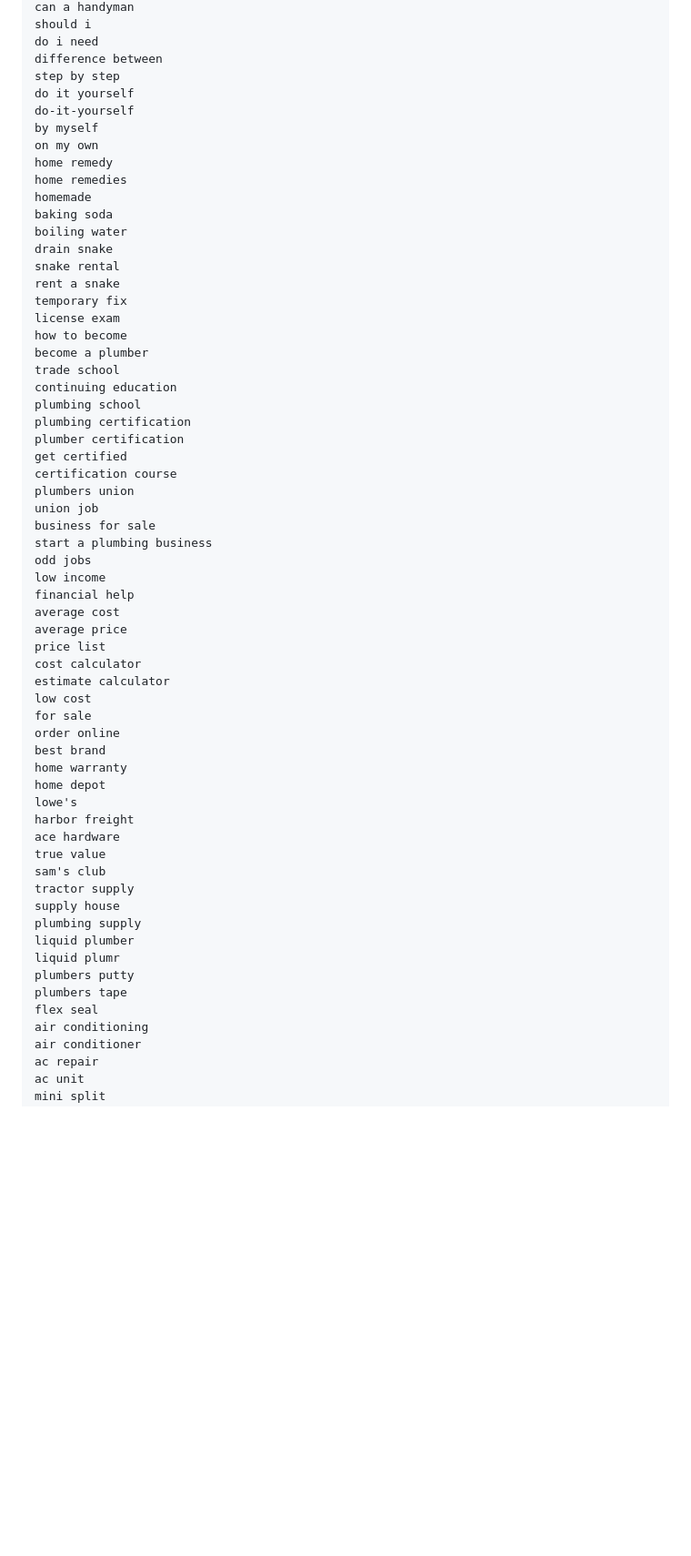
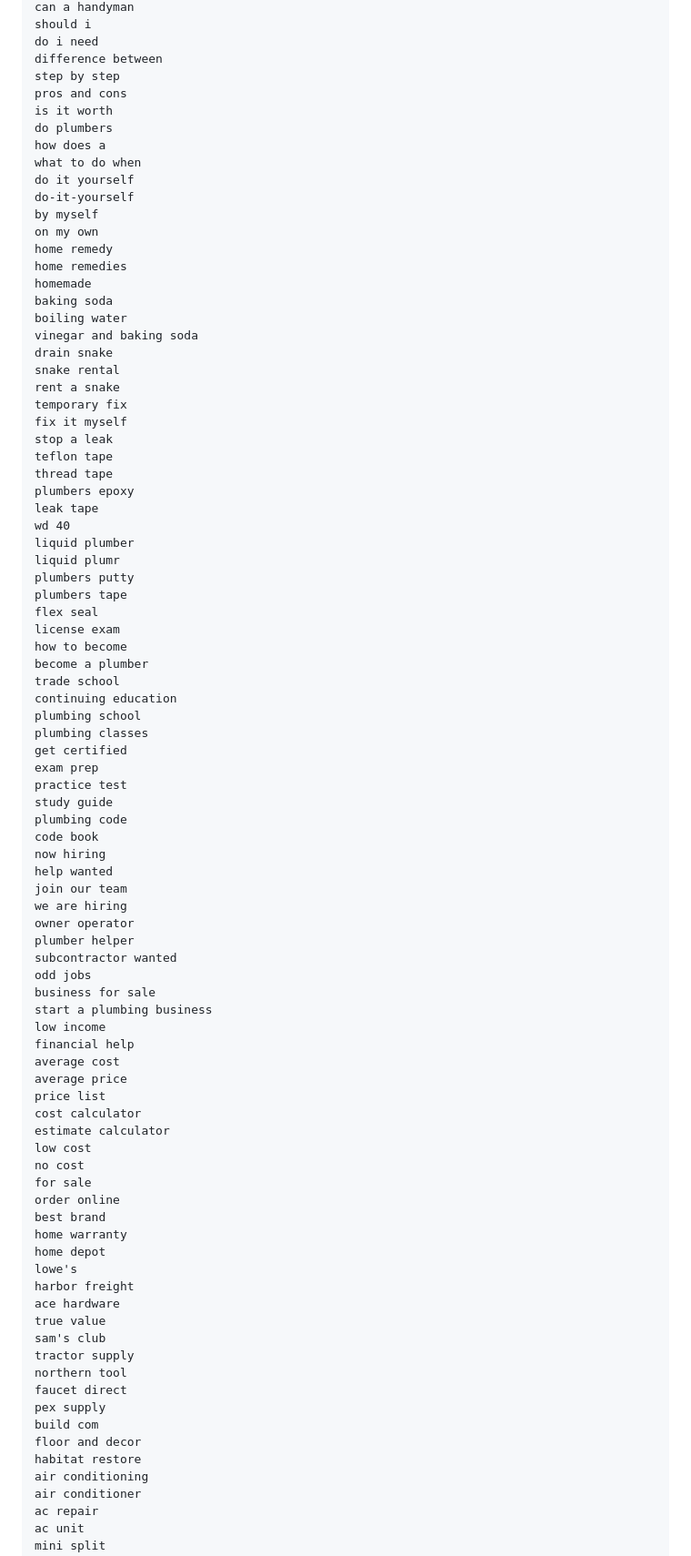
Before and after one commit to opheliaclarke/ringondemand, a Markdown page: adcopy/NEGATIVES.md, the part around one of its changes. Shown at 91% size. Drawn GitHub-style; blank space fills up the shorter version.

```diff
--- a/adcopy/NEGATIVES.md
+++ b/adcopy/NEGATIVES.md
@@ -153,6 +144,11 @@ should i
 do i need
 difference between
 step by step
+pros and cons
+is it worth
+do plumbers
+how does a
+what to do when
 do it yourself
 do-it-yourself
 by myself
@@ -162,25 +158,46 @@ home remedies
 homemade
 baking soda
 boiling water
+vinegar and baking soda
 drain snake
 snake rental
 rent a snake
 temporary fix
+fix it myself
+stop a leak
+teflon tape
+thread tape
+plumbers epoxy
+leak tape
+wd 40
+liquid plumber
+liquid plumr
+plumbers putty
+plumbers tape
+flex seal
 license exam
 how to become
 become a plumber
 trade school
 continuing education
 plumbing school
-plumbing certification
-plumber certification
+plumbing classes
 get certified
-certification course
-plumbers union
-union job
+exam prep
+practice test
+study guide
+plumbing code
+code book
+now hiring
+help wanted
+join our team
+we are hiring
+owner operator
+plumber helper
+subcontractor wanted
+odd jobs
 business for sale
 start a plumbing business
-odd jobs
 low income
 financial help
 average cost
@@ -189,6 +206,7 @@ price list
 cost calculator
 estimate calculator
 low cost
+no cost
 for sale
 order online
 best brand
@@ -200,13 +218,12 @@ ace hardware
 true value
 sam's club
 tractor supply
-supply house
-plumbing supply
-liquid plumber
-liquid plumr
-plumbers putty
-plumbers tape
-flex seal
+northern tool
+faucet direct
+pex supply
+build com
+floor and decor
+habitat restore
 air conditioning
 air conditioner
 ac repair
```
Also changed, not shown: other parts of adcopy/NEGATIVES.md (+111 -80 lines).
